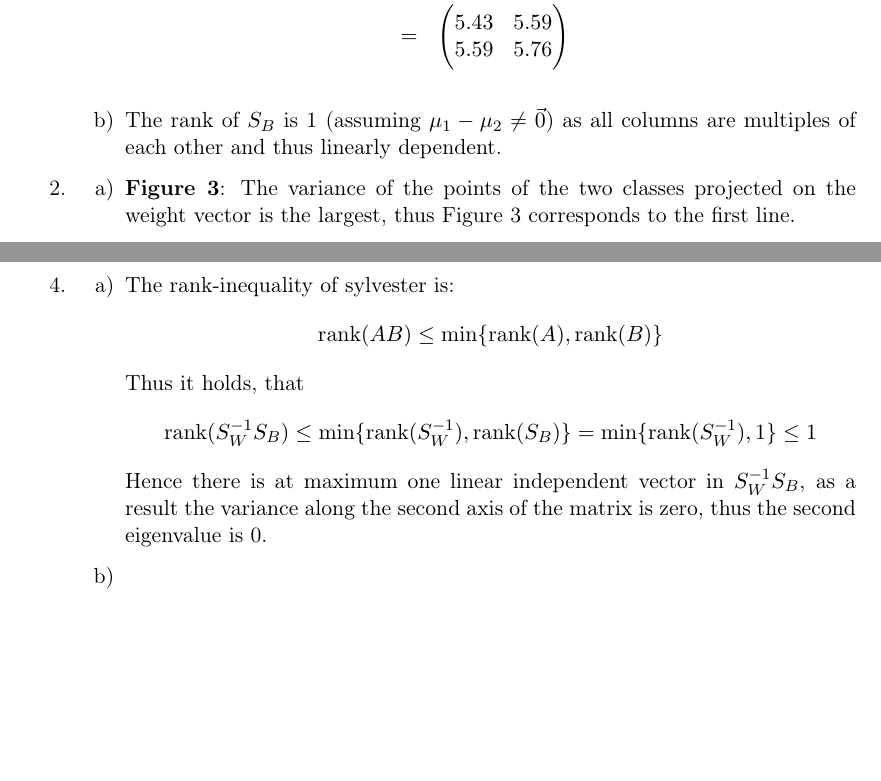
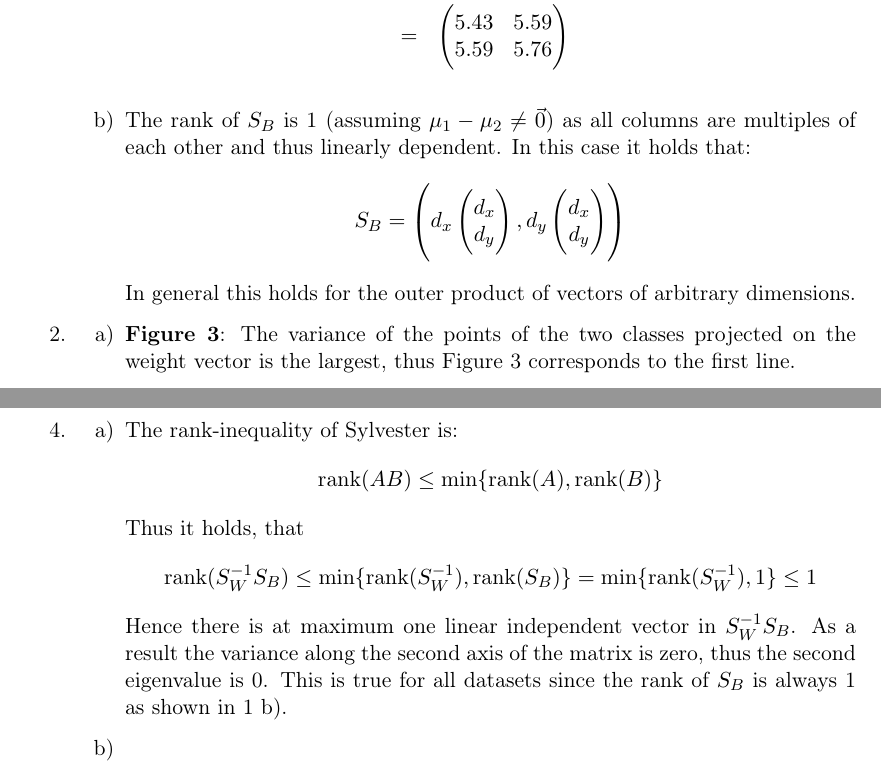
Before and after one commit to aul12/PatternRecognition, a LaTeX problem sheet (Assignment06/main.tex): two parts of pages 1 and 3 of 3, joined at a grey line, cut so that both start at the same text, the shorter picture padded with empty space. Compiled offline with pdfLaTeX.

Commit message:
kleine Anpassungen

```diff
--- a/Assignment06/main.tex
+++ b/Assignment06/main.tex
@@ -67,7 +67,11 @@
                                 \end{pmatrix}
                     \end{eqnarray*}
                 \item
-                    The rank of $S_B$ is 1 (assuming $\mu_1 - \mu_2 \neq \vec{0}$) as all columns are multiples of each other and thus linearly dependent.
+                    The rank of $S_B$ is 1 (assuming $\mu_1 - \mu_2 \neq \vec{0}$) as all columns are multiples of each other and thus linearly dependent. In this case it holds that:
+                    \begin{equation*}
+                        S_B =   \left( d_x \begin{pmatrix}  d_x \\ d_y \end{pmatrix}, d_y \begin{pmatrix}  d_x \\ d_y \end{pmatrix} \right)
+                    \end{equation*}
+                    In general this holds for the outer product of vectors of arbitrary dimensions.
             \end{enumerate}
         \item
             \begin{enumerate}[label=\alph*)]
@@ -165,7 +169,7 @@
         \item
             \begin{enumerate}[label=\alph*)]
                 \item
-                    The rank-inequality of sylvester is:
+                    The rank-inequality of Sylvester is:
                     \begin{equation*}
                         \rank(A B) \leq \min \{ \rank(A), \rank(B) \}
                     \end{equation*}
@@ -174,9 +178,10 @@
                         \rank(S_W^{-1} S_B) \leq \min \{\rank(S_W^{-1}), \rank(S_B)\}
                             = \min \{\rank(S_W^{-1}), 1\} \leq 1
                     \end{equation*}
-                    Hence there is at maximum one linear independent vector in $S_W^{-1} S_B$,
-                    as a result the variance along the second axis of the matrix is zero,
-                    thus the second eigenvalue is 0.
+                    Hence there is at maximum one linear independent vector in $S_W^{-1} S_B$.
+                    As a result the variance along the second axis of the matrix is zero,
+                    thus the second eigenvalue is 0. This is true for all datasets since the rank
+                    of $S_B$ is always 1 as shown in 1 b).
                 \item
                     \begin{eqnarray*}
                         \tilde{x}_1 &=& u_1^\text{T} x_1 \\
```
